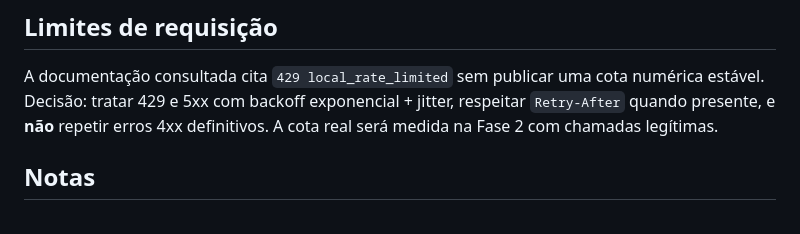
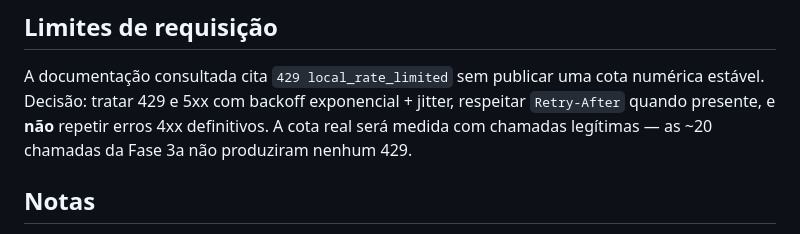
Before and after one commit to thomashebertonribeiro/seller-radar, a Markdown page: docs/api-validation.md, the part around one of its changes. Rendered like a GitHub page.

```diff
--- a/docs/api-validation.md
+++ b/docs/api-validation.md
@@ -59,8 +80,8 @@ nunca um número estimado apresentado como real.
 
 A documentação consultada cita `429 local_rate_limited` sem publicar uma cota numérica
 estável. Decisão: tratar 429 e 5xx com backoff exponencial + jitter, respeitar `Retry-After`
-quando presente, e **não** repetir erros 4xx definitivos. A cota real será medida na Fase 2
-com chamadas legítimas.
+quando presente, e **não** repetir erros 4xx definitivos. A cota real será medida com chamadas
+legítimas — as ~20 chamadas da Fase 3a não produziram nenhum 429.
 
 ## Notas
 
```
Also changed, not shown: other parts of docs/api-validation.md (+34 -13 lines).
